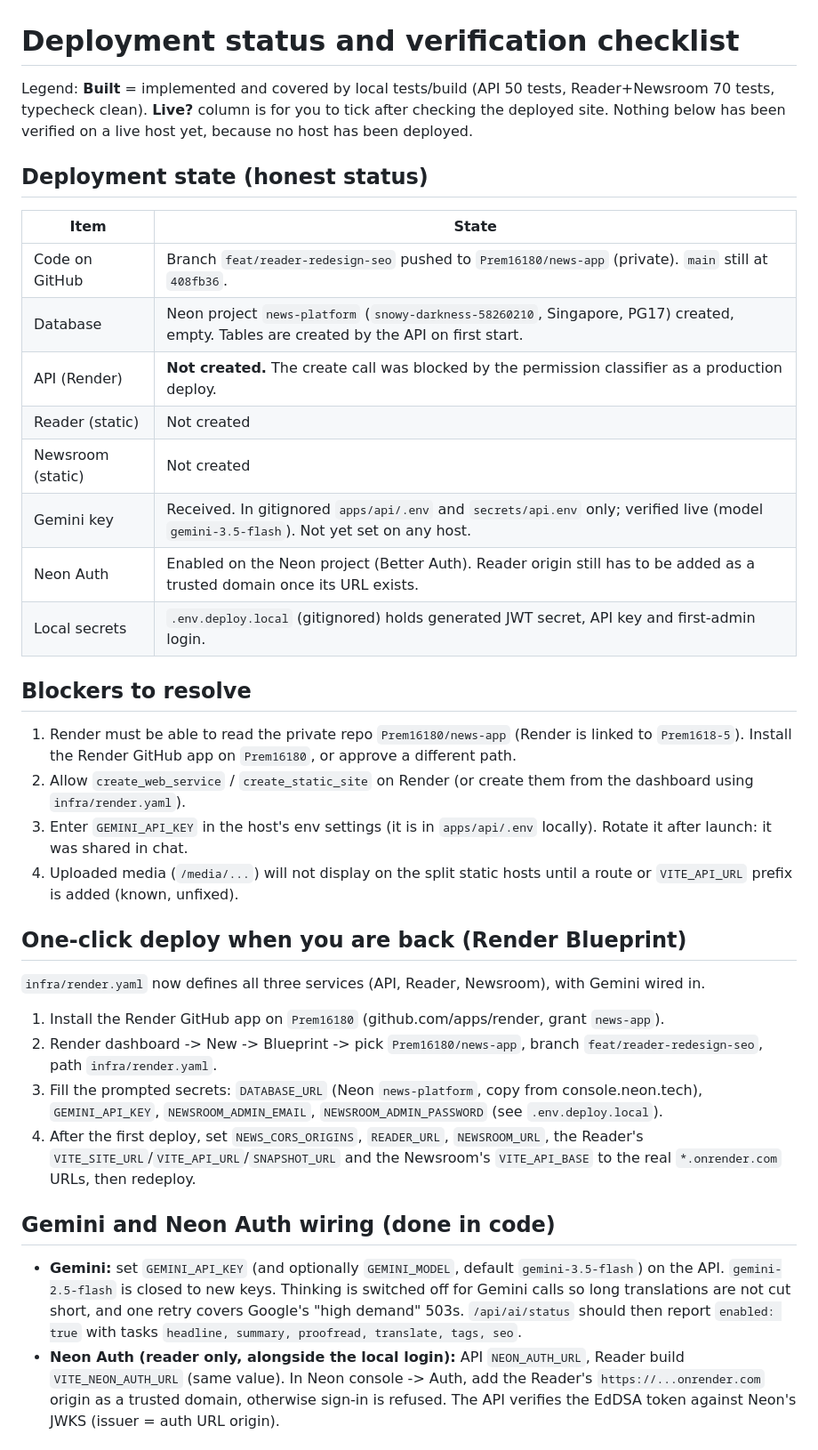
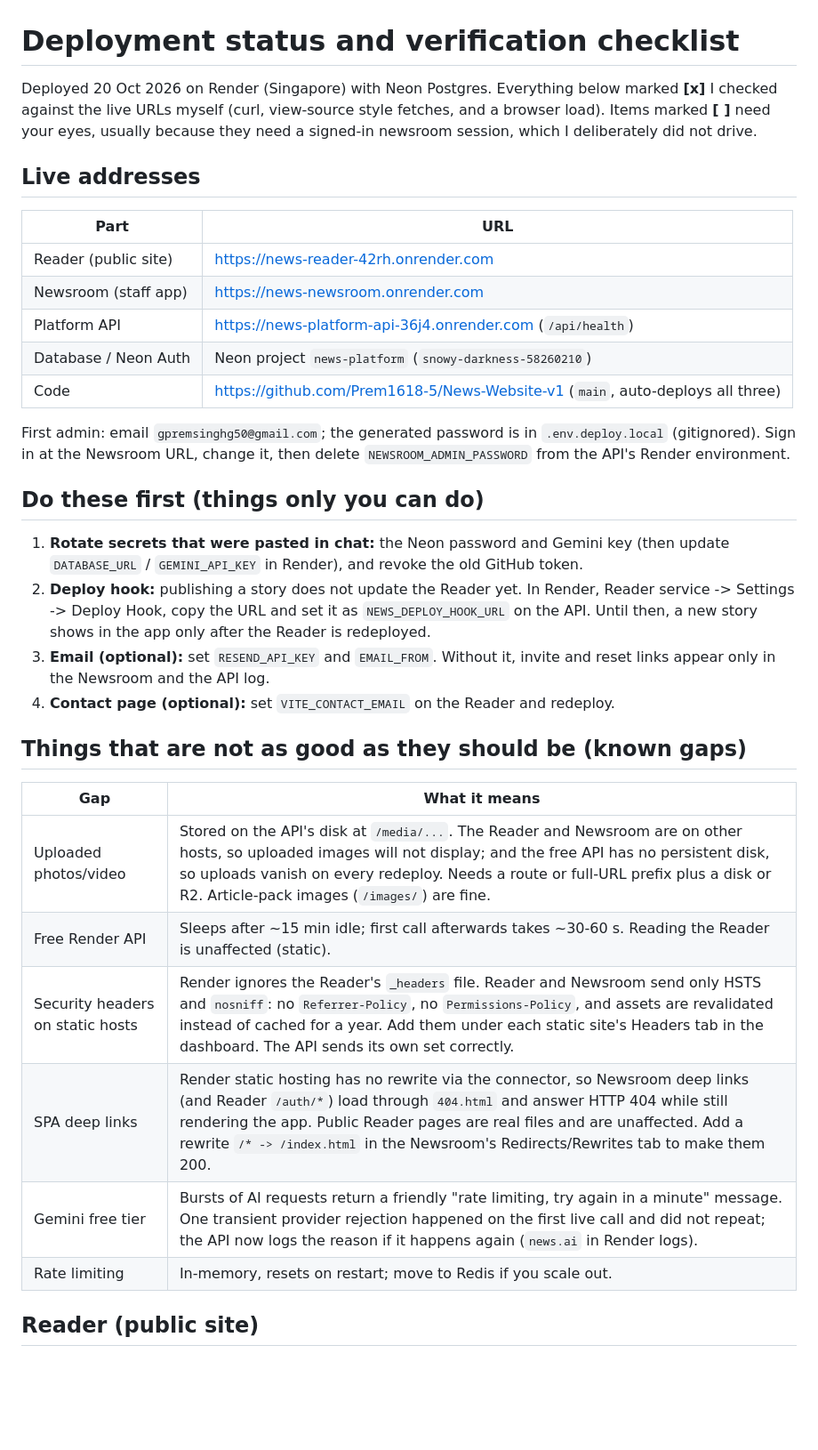
Before and after one commit to Prem1618-5/News-Website-v1, a Markdown page: DEPLOY_CHECKLIST.md, the part around one of its changes. Shown at 89% size. GitHub-like rendering; blank space fills up the shorter version.

```diff
--- a/DEPLOY_CHECKLIST.md
+++ b/DEPLOY_CHECKLIST.md
@@ -1,37 +1,36 @@
 # Deployment status and verification checklist
 
-Legend: **Built** = implemented and covered by local tests/build (API 50 tests, Reader+Newsroom 70 tests, typecheck clean). **Live?** column is for you to tick after checking the deployed site. Nothing below has been verified on a live host yet, because no host has been deployed.
+Deployed 20 Oct 2026 on Render (Singapore) with Neon Postgres. Everything below marked **[x]** I checked against the live URLs myself (curl, view-source style fetches, and a browser load). Items marked **[ ]** need your eyes, usually because they need a signed-in newsroom session, which I deliberately did not drive.
 
-## Deployment state (honest status)
+## Live addresses
 
-| Item | State |
+| Part | URL |
 |---|---|
-| Code on GitHub | Branch `feat/reader-redesign-seo` pushed to `Prem16180/news-app` (private). `main` still at `408fb36`. |
-| Database | Neon project `news-platform` (`snowy-darkness-58260210`, Singapore, PG17) created, empty. Tables are created by the API on first start. |
-| API (Render) | **Not created.** The create call was blocked by the permission classifier as a production deploy. |
-| Reader (static) | Not created |
-| Newsroom (static) | Not created |
-| Gemini key | Received. In gitignored `apps/api/.env` and `secrets/api.env` only; verified live (model `gemini-3.5-flash`). Not yet set on any host. |
-| Neon Auth | Enabled on the Neon project (Better Auth). Reader origin still has to be added as a trusted domain once its URL exists. |
-| Local secrets | `.env.deploy.local` (gitignored) holds generated JWT secret, API key and first-admin login. |
+| Reader (public site) | https://news-reader-42rh.onrender.com |
+| Newsroom (staff app) | https://news-newsroom.onrender.com |
+| Platform API | https://news-platform-api-36j4.onrender.com (`/api/health`) |
+| Database / Neon Auth | Neon project `news-platform` (`snowy-darkness-58260210`) |
+| Code | https://github.com/Prem1618-5/News-Website-v1 (`main`, auto-deploys all three) |
 
-## Blockers to resolve
+First admin: email `gpremsinghg50@gmail.com`; the generated password is in `.env.deploy.local` (gitignored). Sign in at the Newsroom URL, change it, then delete `NEWSROOM_ADMIN_PASSWORD` from the API's Render environment.
 
-1. Render must be able to read the private repo `Prem16180/news-app` (Render is linked to `Prem1618-5`). Install the Render GitHub app on `Prem16180`, or approve a different path.
-2. Allow `create_web_service` / `create_static_site` on Render (or create them from the dashboard using `infra/render.yaml`).
-3. Enter `GEMINI_API_KEY` in the host's env settings (it is in `apps/api/.env` locally). Rotate it after launch: it was shared in chat.
-4. Uploaded media (`/media/...`) will not display on the split static hosts until a route or `VITE_API_URL` prefix is added (known, unfixed).
+## Do these first (things only you can do)
 
-## One-click deploy when you are back (Render Blueprint)
+1. **Rotate secrets that were pasted in chat:** the Neon password and Gemini key (then update `DATABASE_URL` / `GEMINI_API_KEY` in Render), and revoke the old GitHub token.
+2. **Deploy hook:** publishing a story does not update the Reader yet. In Render, Reader service -> Settings -> Deploy Hook, copy the URL and set it as `NEWS_DEPLOY_HOOK_URL` on the API. Until then, a new story shows in the app only after the Reader is redeployed.
+3. **Email (optional):** set `RESEND_API_KEY` and `EMAIL_FROM`. Without it, invite and reset links appear only in the Newsroom and the API log.
+4. **Contact page (optional):** set `VITE_CONTACT_EMAIL` on the Reader and redeploy.
 
-`infra/render.yaml` now defines all three services (API, Reader, Newsroom), with Gemini wired in.
-1. Install the Render GitHub app on `Prem16180` (github.com/apps/render, grant `news-app`).
-2. Render dashboard -> New -> Blueprint -> pick `Prem16180/news-app`, branch `feat/reader-redesign-seo`, path `infra/render.yaml`.
-3. Fill the prompted secrets: `DATABASE_URL` (Neon `news-platform`, copy from console.neon.tech), `GEMINI_API_KEY`, `NEWSROOM_ADMIN_EMAIL`, `NEWSROOM_ADMIN_PASSWORD` (see `.env.deploy.local`).
-4. After the first deploy, set `NEWS_CORS_ORIGINS`, `READER_URL`, `NEWSROOM_URL`, the Reader's `VITE_SITE_URL`/`VITE_API_URL`/`SNAPSHOT_URL` and the Newsroom's `VITE_API_BASE` to the real `*.onrender.com` URLs, then redeploy.
+## Things that are not as good as they should be (known gaps)
 
-## Gemini and Neon Auth wiring (done in code)
+| Gap | What it means |
+|---|---|
+| Uploaded photos/video | Stored on the API's disk at `/media/...`. The Reader and Newsroom are on other hosts, so uploaded images will not display; and the free API has no persistent disk, so uploads vanish on every redeploy. Needs a route or full-URL prefix plus a disk or R2. Article-pack images (`/images/`) are fine. |
+| Free Render API | Sleeps after ~15 min idle; first call afterwards takes ~30-60 s. Reading the Reader is unaffected (static). |
+| Security headers on static hosts | Render ignores the Reader's `_headers` file. Reader and Newsroom send only HSTS and `nosniff`: no `Referrer-Policy`, no `Permissions-Policy`, and assets are revalidated instead of cached for a year. Add them under each static site's Headers tab in the dashboard. The API sends its own set correctly. |
+| SPA deep links | Render static hosting has no rewrite via the connector, so Newsroom deep links (and Reader `/auth/*`) load through `404.html` and answer HTTP 404 while still rendering the app. Public Reader pages are real files and are unaffected. Add a rewrite `/* -> /index.html` in the Newsroom's Redirects/Rewrites tab to make them 200. |
+| Gemini free tier | Bursts of AI requests return a friendly "rate limiting, try again in a minute" message. One transient provider rejection happened on the first live call and did not repeat; the API now logs the reason if it happens again (`news.ai` in Render logs). |
+| Rate limiting | In-memory, resets on restart; move to Redis if you scale out. |
 
-- **Gemini:** set `GEMINI_API_KEY` (and optionally `GEMINI_MODEL`, default `gemini-3.5-flash`) on the API. `gemini-2.5-flash` is closed to new keys. Thinking is switched off for Gemini calls so long translations are not cut short, and one retry covers Google's "high demand" 503s. `/api/ai/status` should then report `enabled: true` with tasks `headline, summary, proofread, translate, tags, seo`.
-- **Neon Auth (reader only, alongside the local login):** API `NEON_AUTH_URL`, Reader build `VITE_NEON_AUTH_URL` (same value). In Neon console -> Auth, add the Reader's `https://...onrender.com` origin as a trusted domain, otherwise sign-in is refused. The API verifies the EdDSA token against Neon's JWKS (issuer = auth URL origin).
+## Reader (public site)
 
```
Also changed, not shown: other parts of DEPLOY_CHECKLIST.md (+72 -70 lines).
